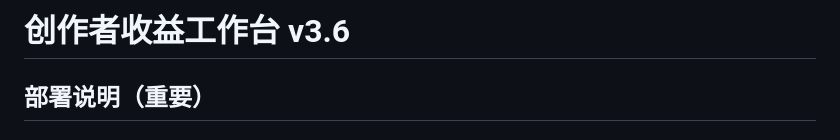
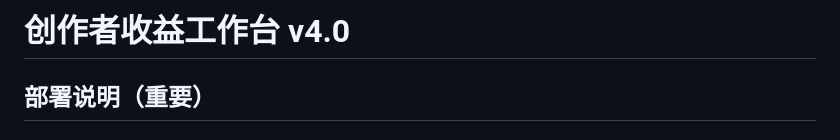
Before and after one commit to 62zxnxkcnmckcnkcjbnlschjxal/creator-earnings-tracker, a Markdown page: README.md, the part around the change. GitHub-like rendering.

```diff
--- a/README.md
+++ b/README.md
@@ -1,4 +1,4 @@
-# 创作者收益工作台 v3.6
+# 创作者收益工作台 v4.0
 
 ## 部署说明（重要）
 
```
